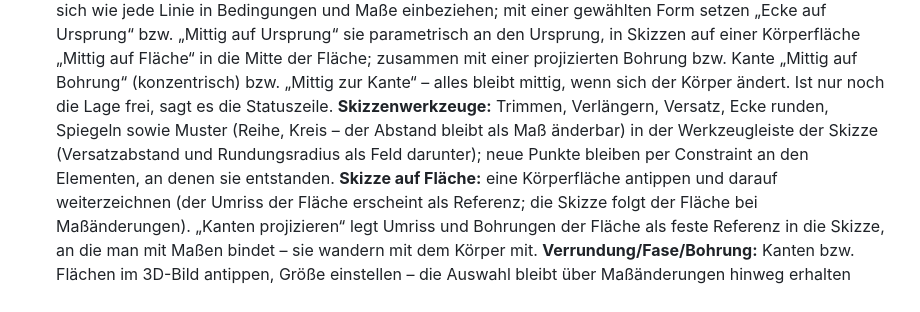
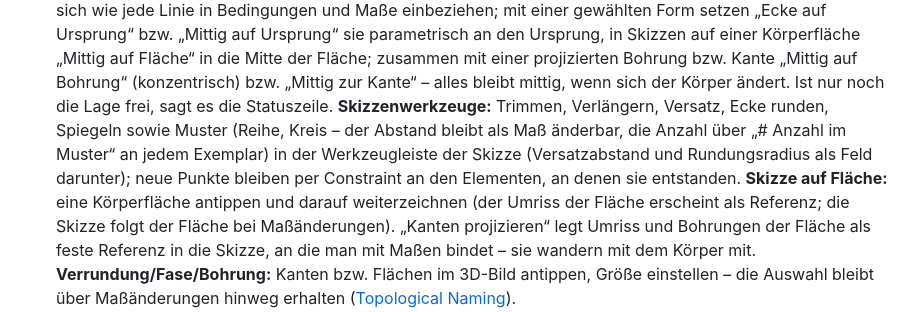
Before and after one commit to KevBo8327/AxisWright, a Markdown page: README.md, the part around the change. Rendered like a GitHub page.

```diff
--- a/README.md
+++ b/README.md
@@ -29,7 +29,7 @@ Plan und Zielarchitektur: [docs/ROADMAP.md](docs/ROADMAP.md). Aktuell:
   **Körper spiegeln:** „Spiegeln“ ohne spiegelbares Feature in der Auswahl (oder „Stattdessen den ganzen Körper spiegeln“) spiegelt den ganzen bisherigen Körper an einer Koordinatenebene oder Arbeitsebene und vereinigt beide Hälften nahtlos zu einem Teil – halbes Teil zeichnen, symmetrisch ergänzen.
   **Arbeitsebenen:** „Ebene“ in der Werkzeugleiste, Fläche antippen → Ebene mit Abstand oder um eine Kante gedreht; „Skizze auf dieser Ebene“ – Ebene und Skizze folgen dem Körper.
   **Lage der Skizze:** Ursprung und X-/Y-Achse sind antippbar und lassen sich wie jede Linie in Bedingungen und Maße einbeziehen; mit einer gewählten Form setzen „Ecke auf Ursprung“ bzw. „Mittig auf Ursprung“ sie parametrisch an den Ursprung, in Skizzen auf einer Körperfläche „Mittig auf Fläche“ in die Mitte der Fläche; zusammen mit einer projizierten Bohrung bzw. Kante „Mittig auf Bohrung“ (konzentrisch) bzw. „Mittig zur Kante“ – alles bleibt mittig, wenn sich der Körper ändert. Ist nur noch die Lage frei, sagt es die Statuszeile.
-  **Skizzenwerkzeuge:** Trimmen, Verlängern, Versatz, Ecke runden, Spiegeln sowie Muster (Reihe, Kreis – der Abstand bleibt als Maß änderbar) in der Werkzeugleiste der Skizze (Versatzabstand und Rundungsradius als Feld darunter); neue Punkte bleiben per Constraint an den Elementen, an denen sie entstanden.
+  **Skizzenwerkzeuge:** Trimmen, Verlängern, Versatz, Ecke runden, Spiegeln sowie Muster (Reihe, Kreis – der Abstand bleibt als Maß änderbar, die Anzahl über „# Anzahl im Muster“ an jedem Exemplar) in der Werkzeugleiste der Skizze (Versatzabstand und Rundungsradius als Feld darunter); neue Punkte bleiben per Constraint an den Elementen, an denen sie entstanden.
   **Skizze auf Fläche:** eine Körperfläche antippen und darauf weiterzeichnen (der Umriss der Fläche erscheint als Referenz; die Skizze folgt der Fläche bei Maßänderungen). „Kanten projizieren“ legt Umriss und Bohrungen der Fläche als feste Referenz in die Skizze, an die man mit Maßen bindet – sie wandern mit dem Körper mit.
   **Verrundung/Fase/Bohrung:** Kanten bzw. Flächen im 3D-Bild antippen, Größe einstellen – die Auswahl bleibt über Maßänderungen hinweg erhalten
   ([Topological Naming](docs/TOPOLOGICAL_NAMING.md)).
```
Also changed, not shown: docs/ROADMAP.md (+5 -1 lines), docs/screenshot_muster_anzahl.png (added), 6 other files.
